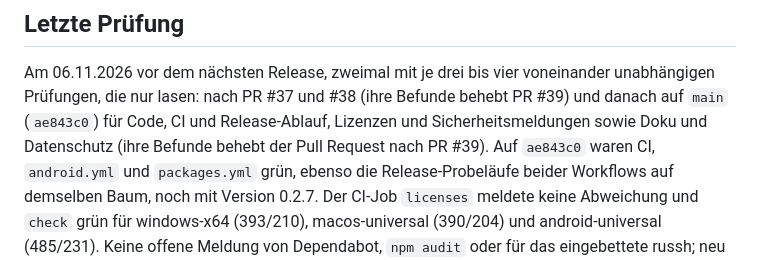
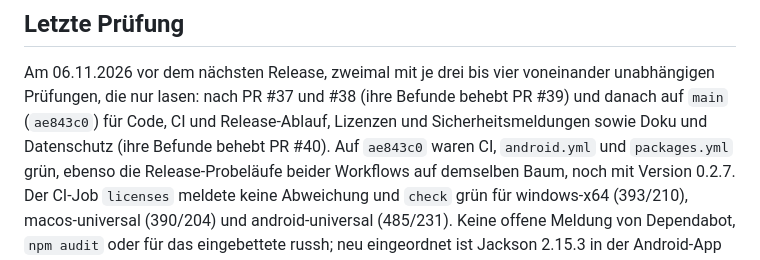
Before and after one commit to ITBrain258/aidevbridge, a Markdown page: docs/stand.md, the part around the change. GitHub-like rendering.

Commit message:
docs: name PR #40 in stand.md
Co-Authored-By: Claude Opus 5.5 <noreply@anthropic.com>

```diff
--- a/docs/stand.md
+++ b/docs/stand.md
@@ -144,7 +144,7 @@ Am 06.11.2026 vor dem nächsten Release, zweimal mit je drei bis vier
 voneinander unabhängigen Prüfungen, die nur lasen: nach PR #37 und #38 (ihre
 Befunde behebt PR #39) und danach auf `main` (`ae843c0`) für Code, CI und
 Release-Ablauf, Lizenzen und Sicherheitsmeldungen sowie Doku und Datenschutz
-(ihre Befunde behebt der Pull Request nach PR #39). Auf `ae843c0` waren CI,
+(ihre Befunde behebt PR #40). Auf `ae843c0` waren CI,
 `android.yml` und `packages.yml` grün, ebenso die Release-Probeläufe beider
 Workflows auf demselben Baum, noch mit Version 0.2.7. Der CI-Job `licenses`
 meldete keine Abweichung und `check` grün für windows-x64 (393/210),
```
